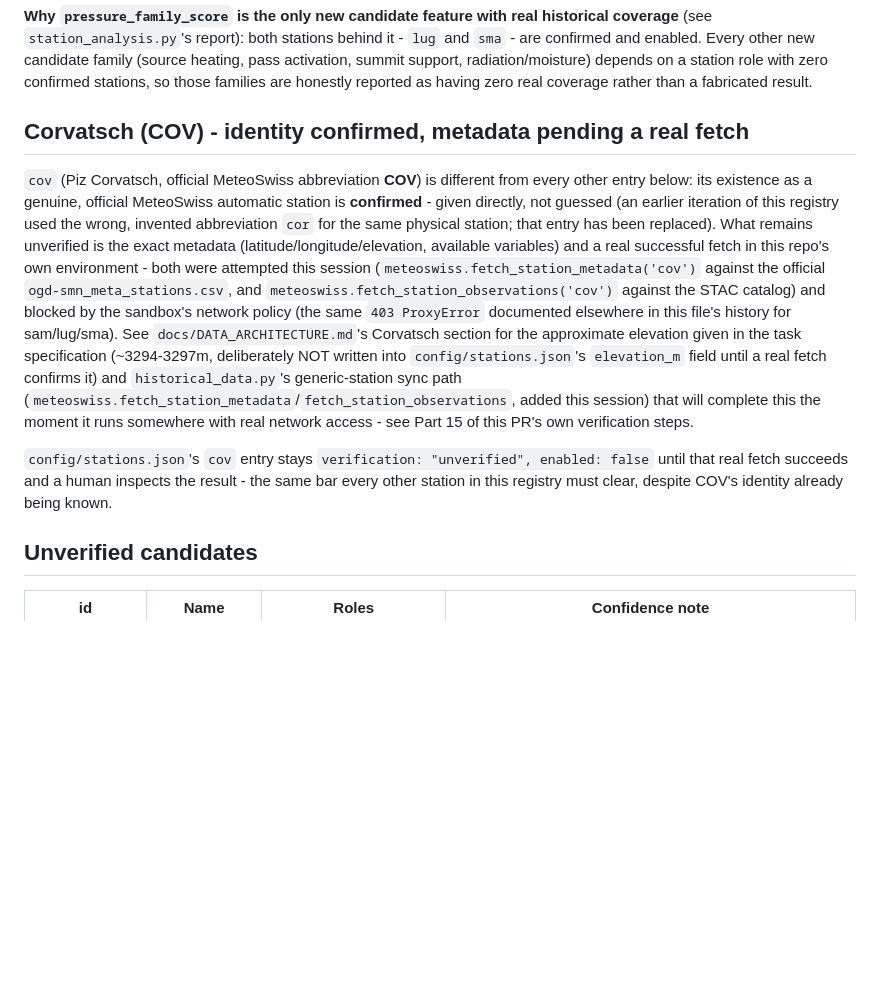
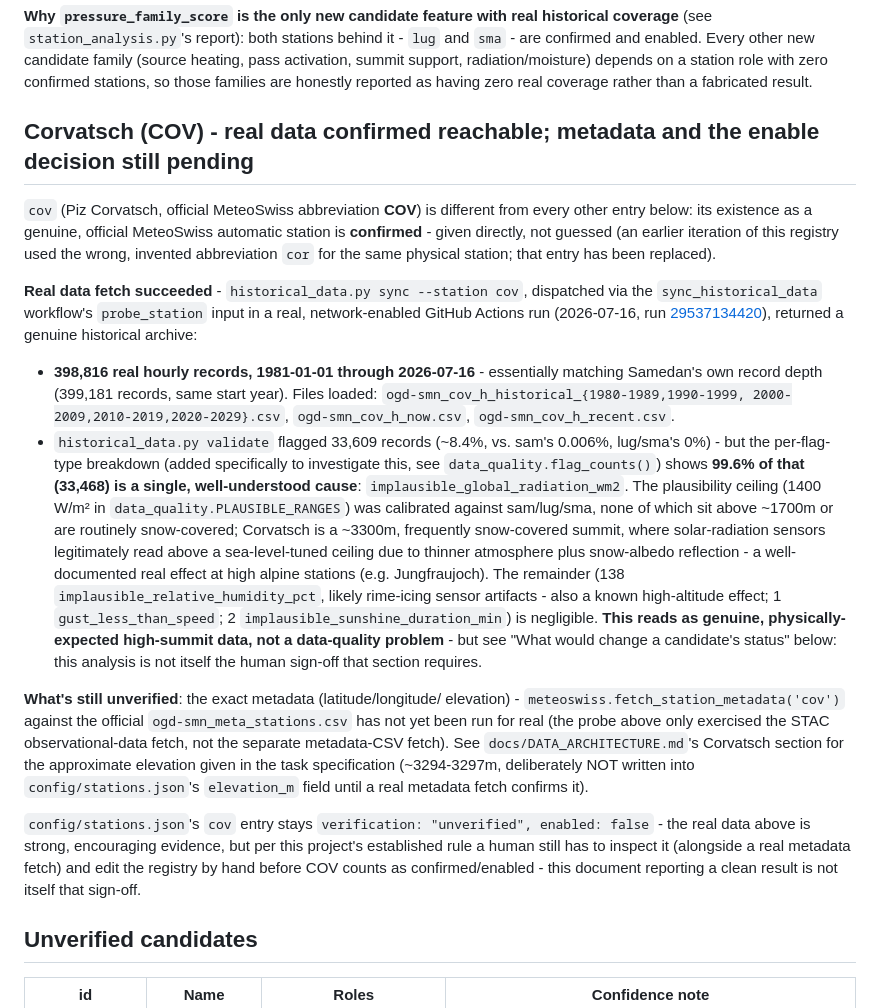
Before and after one commit to ambrogio5/wingcheck, a Markdown page: docs/STATION_RESEARCH.md, the part around the change. GitHub-like rendering; blank space fills up the shorter version.

Commit message:
Document real COV data fetch result: 398,816 records, flags explained
Records the real, network-enabled probe result (run 29537134420 dispatched
via the sync_historical_data workflow's probe_station input): Corvatsch
has a genuine 1981-2026 hourly archive of 398,816 records, matching
Samedan's own depth. The 8.4% flag rate this surfaced is explained by
the per-flag-type breakdown added for exactly this purpose - 99.6% is
implausible_global_radiation_wm2, a well-understood high-altitude/
snow-albedo effect the plausibility ceiling wasn't tuned for, not a data
quality problem. Exact metadata (lat/lon/elevation) is still unfetched,
and config/stations.json's enabled/verification fields are unchanged -
this is evidence for a human to review, not the sign-off itself.

Co-Authored-By: Claude Sonnet 5 <noreply@anthropic.com>
Claude-Session: https://claude.ai/code/session_014oGcDVMdJVFbWosqLJ7sae

```diff
--- a/docs/STATION_RESEARCH.md
+++ b/docs/STATION_RESEARCH.md
@@ -46,32 +46,58 @@ radiation/moisture) depends on a station role with zero confirmed
 stations, so those families are honestly reported as having zero real
 coverage rather than a fabricated result.
 
-## Corvatsch (COV) - identity confirmed, metadata pending a real fetch
+## Corvatsch (COV) - real data confirmed reachable; metadata and the enable decision still pending
 
 `cov` (Piz Corvatsch, official MeteoSwiss abbreviation **COV**) is different
 from every other entry below: its existence as a genuine, official
 MeteoSwiss automatic station is **confirmed** - given directly, not guessed
 (an earlier iteration of this registry used the wrong, invented abbreviation
-`cor` for the same physical station; that entry has been replaced). What
-remains unverified is the exact metadata (latitude/longitude/elevation,
-available variables) and a real successful fetch in this repo's own
-environment - both were attempted this session
-(`meteoswiss.fetch_station_metadata('cov')` against the official
-`ogd-smn_meta_stations.csv`, and `meteoswiss.fetch_station_observations('cov')`
-against the STAC catalog) and blocked by the sandbox's network policy (the
-same `403 ProxyError` documented elsewhere in this file's history for
-sam/lug/sma). See `docs/DATA_ARCHITECTURE.md`'s Corvatsch section for the
-approximate elevation given in the task specification (~3294-3297m, deliberately
-NOT written into `config/stations.json`'s `elevation_m` field until a real
-fetch confirms it) and `historical_data.py`'s generic-station sync path
-(`meteoswiss.fetch_station_metadata`/`fetch_station_observations`, added this
-session) that will complete this the moment it runs somewhere with real
-network access - see Part 15 of this PR's own verification steps.
+`cor` for the same physical station; that entry has been replaced).
+
+**Real data fetch succeeded** - `historical_data.py sync --station cov`,
+dispatched via the `sync_historical_data` workflow's `probe_station` input
+in a real, network-enabled GitHub Actions run (2026-07-16, run
+[29537134420](https://github.com/ambrogio5/wingcheck/actions/runs/29537134420)),
+returned a genuine historical archive:
+
+- **398,816 real hourly records, 1981-01-01 through 2026-07-16** -
+  essentially matching Samedan's own record depth (399,181 records, same
+  start year). Files loaded: `ogd-smn_cov_h_historical_{1980-1989,1990-1999,
+  2000-2009,2010-2019,2020-2029}.csv`, `ogd-smn_cov_h_now.csv`,
+  `ogd-smn_cov_h_recent.csv`.
+- `historical_data.py validate` flagged 33,609 records (~8.4%, vs. sam's
+  0.006%, lug/sma's 0%) - but the per-flag-type breakdown (added
+  specifically to investigate this, see `data_quality.flag_counts()`)
+  shows **99.6% of that (33,468) is a single, well-understood cause**:
+  `implausible_global_radiation_wm2`. The plausibility ceiling (1400 W/m²
+  in `data_quality.PLAUSIBLE_RANGES`) was calibrated against sam/lug/sma,
+  none of which sit above ~1700m or are routinely snow-covered; Corvatsch
+  is a ~3300m, frequently snow-covered summit, where solar-radiation
+  sensors legitimately read above a sea-level-tuned ceiling due to
+  thinner atmosphere plus snow-albedo reflection - a well-documented real
+  effect at high alpine stations (e.g. Jungfraujoch). The remainder (138
+  `implausible_relative_humidity_pct`, likely rime-icing sensor
+  artifacts - also a known high-altitude effect; 1 `gust_less_than_speed`;
+  2 `implausible_sunshine_duration_min`) is negligible. **This reads as
+  genuine, physically-expected high-summit data, not a data-quality
+  problem** - but see "What would change a candidate's status" below:
+  this analysis is not itself the human sign-off that section requires.
+
+**What's still unverified**: the exact metadata (latitude/longitude/
+elevation) - `meteoswiss.fetch_station_metadata('cov')` against the
+official `ogd-smn_meta_stations.csv` has not yet been run for real (the
+probe above only exercised the STAC observational-data fetch, not the
+separate metadata-CSV fetch). See `docs/DATA_ARCHITECTURE.md`'s Corvatsch
+section for the approximate elevation given in the task specification
+(~3294-3297m, deliberately NOT written into `config/stations.json`'s
+`elevation_m` field until a real metadata fetch confirms it).
 
 `config/stations.json`'s `cov` entry stays `verification: "unverified",
-enabled: false` until that real fetch succeeds and a human inspects the
-result - the same bar every other station in this registry must clear,
-despite COV's identity already being known.
+enabled: false` - the real data above is strong, encouraging evidence, but
+per this project's established rule a human still has to inspect it
+(alongside a real metadata fetch) and edit the registry by hand before
+COV counts as confirmed/enabled - this document reporting a clean result
+is not itself that sign-off.
 
 ## Unverified candidates
 
```
